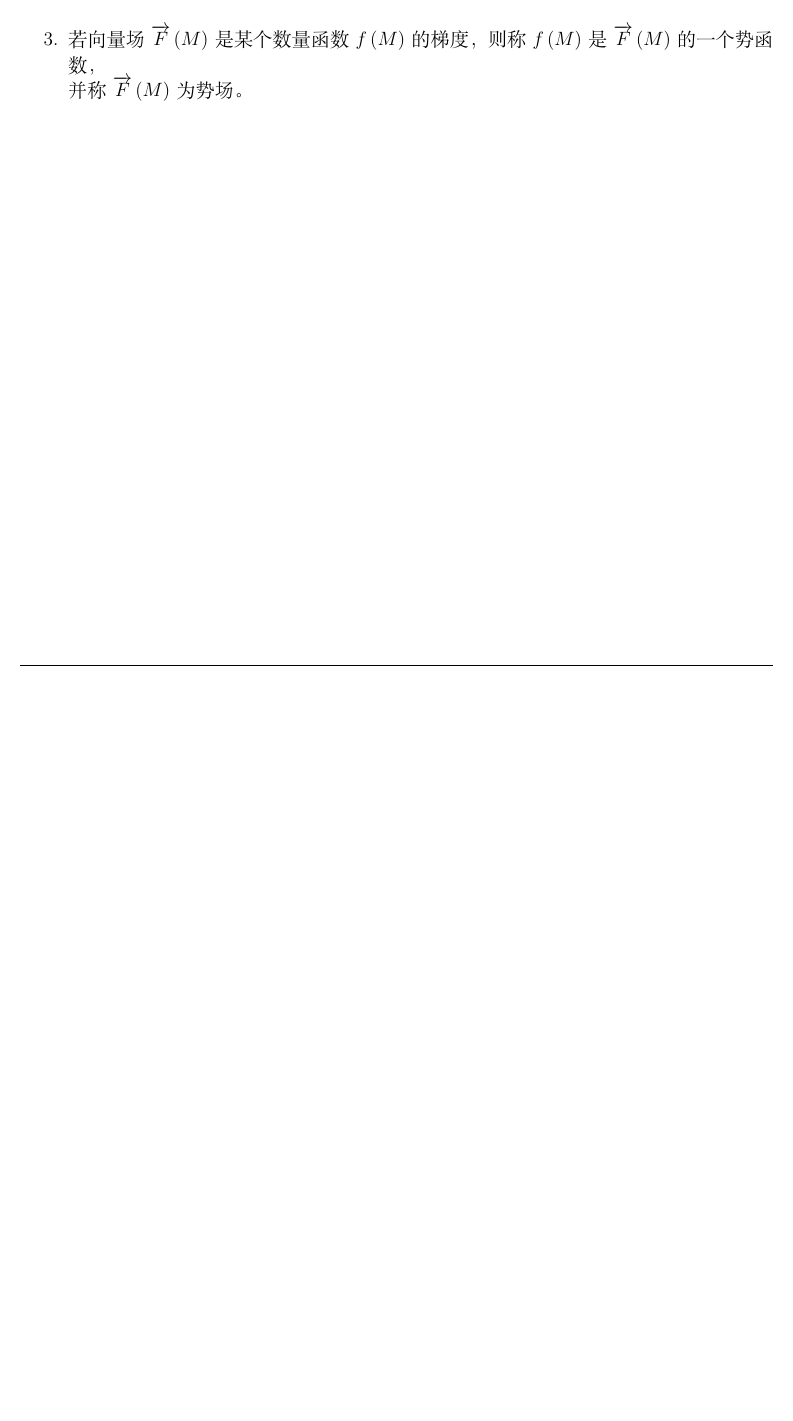
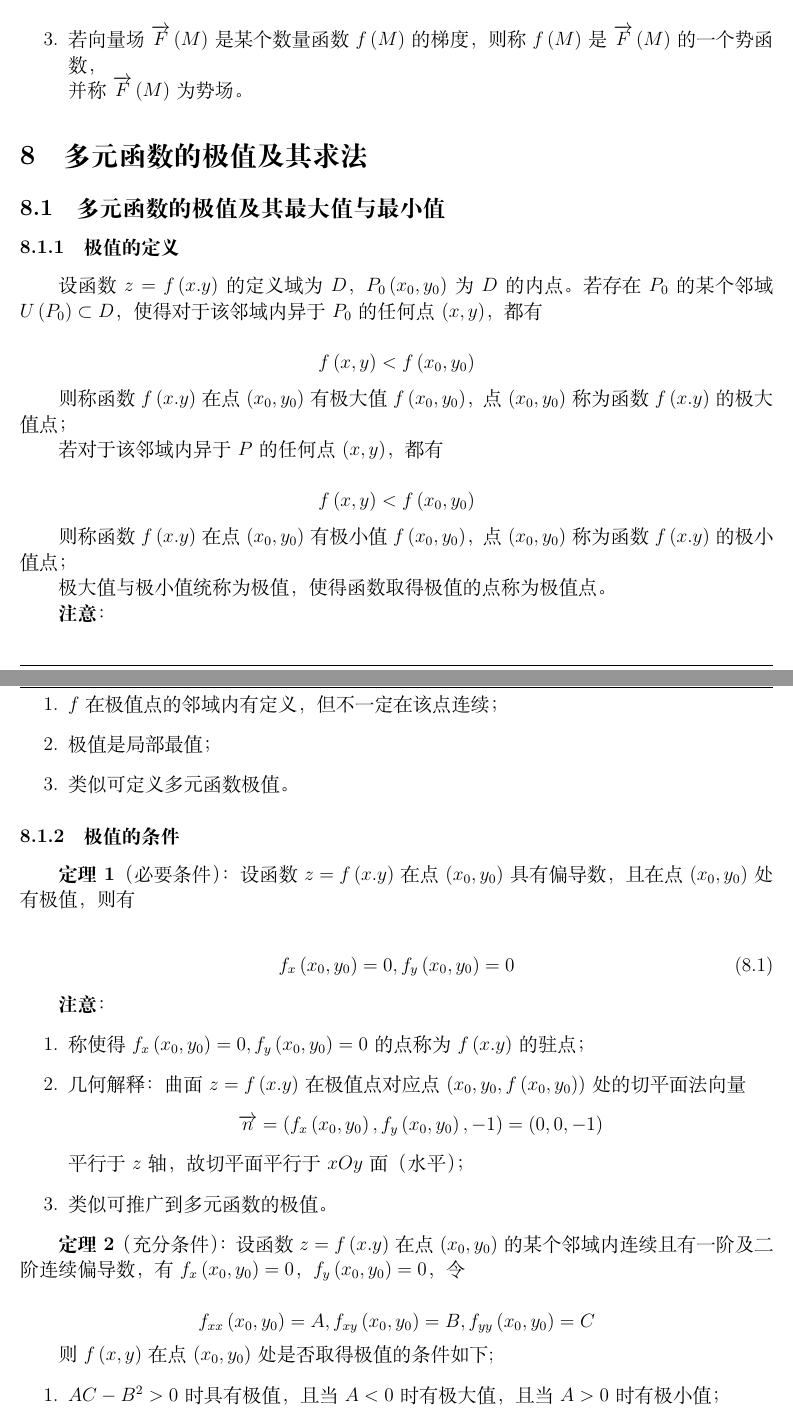
Before and after one commit to WHULai/Curriculums, a LaTeX document (Advanced Mathematics/Chapter 09 Notes.tex): part of page 38 of 38 before the commit and two parts of pages 39 and 40 of 40 after it, the two joined at a grey line, cut so that both start at the same text, the shorter picture padded with empty space. Compiled offline with XeLaTeX.

Commit message:
Add notes of Advanced Mathematics Chapter 9 Section 8 Subsection 1

```diff
--- a/Advanced Mathematics/Chapter 09 Notes.tex
+++ b/Advanced Mathematics/Chapter 09 Notes.tex
@@ -2443,3 +2443,75 @@
             \(\overrightarrow{F}\left(M\right)\)为势场。
     \end{enumerate}
 
+\section{多元函数的极值及其求法}
+
+\subsection{多元函数的极值及其最大值与最小值}
+
+\subsubsection{极值的定义}
+
+    设函数\(z=f\left(x.y\right)\)的定义域为\(D\)，\(P_0\left(x_0,y_0\right)\)为\(D \)的内点。
+    若存在\(P_0\)的某个邻域\(U\left(P_0\right) \subset D\)，使得对于该邻域内异于\(P_0\)的任何点\(\left(x,y\right)\)，
+    都有
+
+    \[
+        f\left(x,y\right) < f\left(x_0,y_0\right)
+    \]
+
+    则称函数\(f\left(x.y\right)\)在点\(\left(x_0,y_0\right)\)有极大值\(f\left(x_0,y_0\right)\)，
+    点\(\left(x_0,y_0\right)\)称为函数\(f\left(x.y\right)\)的极大值点；
+
+
+    若对于该邻域内异于\(P\)的任何点\(\left(x,y\right)\)，都有
+
+    \[
+        f\left(x,y\right) < f\left(x_0,y_0\right)
+    \]
+
+    则称函数\(f\left(x.y\right)\)在点\(\left(x_0,y_0\right)\)有极小值\(f\left(x_0,y_0\right)\)，
+    点\(\left(x_0,y_0\right)\)称为函数\(f\left(x.y\right)\)的极小值点；
+
+    极大值与极小值统称为极值，使得函数取得极值的点称为极值点。
+
+    \textbf{注意}：
+
+    \begin{enumerate}
+        \item \(f \)在极值点的邻域内有定义，但不一定在该点连续；
+        \item 极值是局部最值；
+        \item 类似可定义多元函数极值。
+    \end{enumerate}
+
+\subsubsection{极值的条件}
+
+    \textbf{定理1}（必要条件）：设函数\(z=f\left(x.y\right)\)在点\(\left(x_0,y_0\right)\)具有偏导数，
+    且在点\(\left(x_0,y_0\right)\)处有极值，则有
+
+    \begin{align}
+        f_x\left(x_0,y_0\right) = 0, f_y\left(x_0,y_0\right) = 0
+    \end{align}
+
+    \textbf{注意}：
+
+    \begin{enumerate}
+        \item 称使得\(f_x\left(x_0,y_0\right) = 0, f_y\left(x_0,y_0\right) = 0\)的点称为\(f\left(x.y\right)\)的驻点；
+        \item 几何解释：曲面\(z=f\left(x.y\right)\)在极值点对应点\(\left(x_0,y_0,f\left(x_0,y_0\right)\right)\)
+            处的切平面法向量
+            $$
+                \overrightarrow{n}=\left(f_x\left(x_0, y_0\right), f_y\left(x_0, y_0\right),-1\right)=(0,0,-1)
+            $$
+            平行于\(z\)轴，故切平面平行于\(xOy\)面（水平）；
+        \item 类似可推广到多元函数的极值。
+    \end{enumerate}
+
+    \textbf{定理2}（充分条件）：设函数\(z=f\left(x.y\right)\)在点\(\left(x_0,y_0\right)\)
+    的某个邻域内连续且有一阶及二阶连续偏导数，有\(f_x\left(x_0,y_0\right) = 0\)，
+    \(f_y\left(x_0,y_0\right) = 0\)，令
+
+    $$
+        f_{x x}\left(x_0, y_0\right)=A, f_{x y}\left(x_0, y_0\right)=B, f_{y y}\left(x_0, y_0\right)=C
+    $$
+
+    则\(f\left(x,y\right)\)在点\(\left(x_0,y_0\right)\)处是否取得极值的条件如下;
+
+    \begin{enumerate}
+        \item \(AC - B^2>0\)时具有极值，且当\(A<0\)时有极大值，且当\(A>0\)时有极小值；
+        \item \(AC - B^2>0\)时没有极值；
```
Also changed, not shown: Advanced Mathematics/Chapter 09 Notes.pdf, Advanced Mathematics/Chapter 09 Notes.tex (16 more changed lines).
